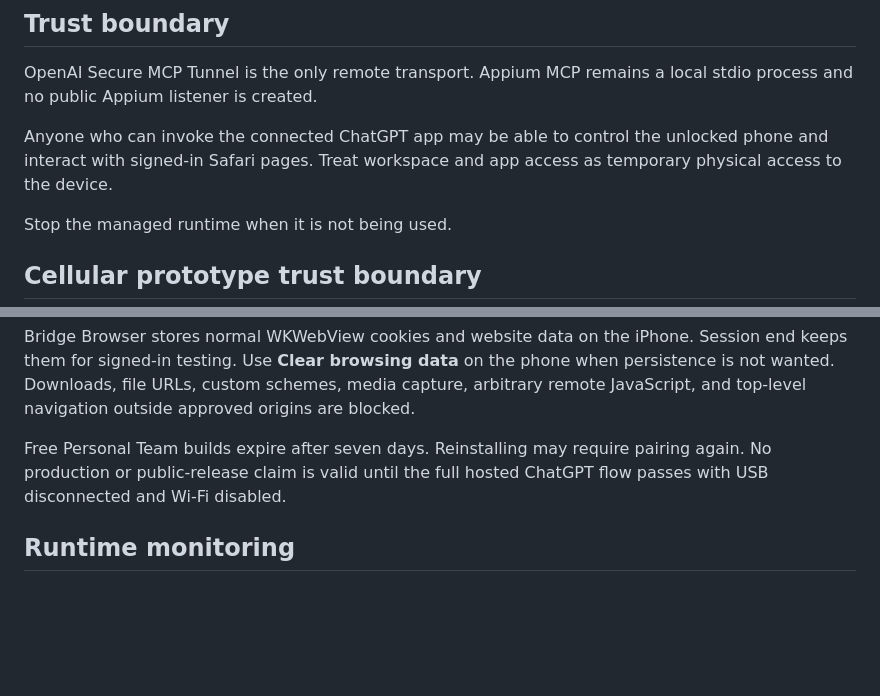
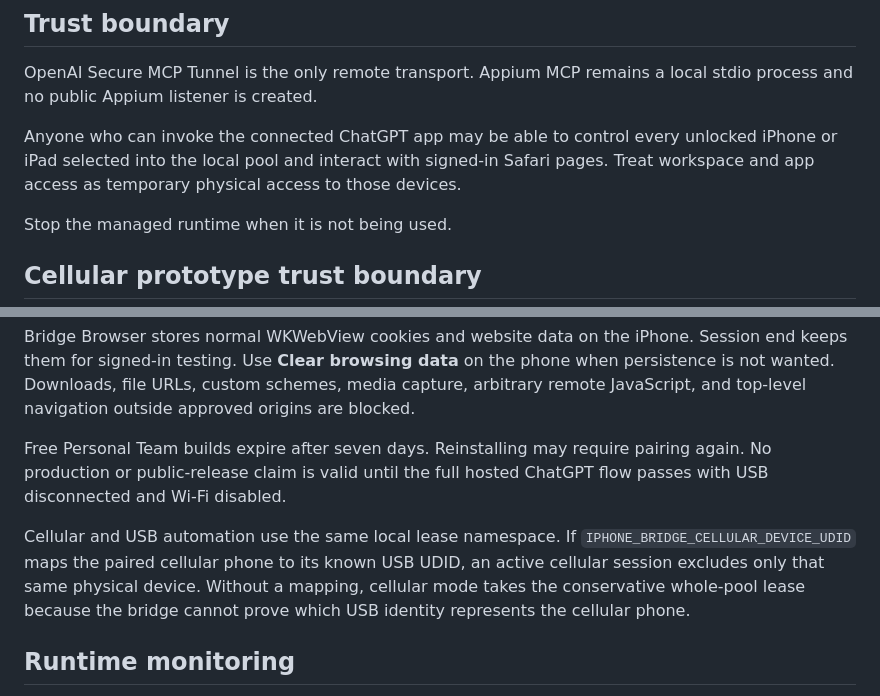
Before and after one commit to kapunakap/chatgpt-iphone-bridge, a Markdown page: SECURITY.md, 2 parts joined by grey strips. Drawn GitHub-style; blank space fills up the shorter version.

```diff
--- a/SECURITY.md
+++ b/SECURITY.md
@@ -4,7 +4,7 @@
 
 OpenAI Secure MCP Tunnel is the only remote transport. Appium MCP remains a local stdio process and no public Appium listener is created.
 
-Anyone who can invoke the connected ChatGPT app may be able to control the unlocked phone and interact with signed-in Safari pages. Treat workspace and app access as temporary physical access to the device.
+Anyone who can invoke the connected ChatGPT app may be able to control every unlocked iPhone or iPad selected into the local pool and interact with signed-in Safari pages. Treat workspace and app access as temporary physical access to those devices.
 
 Stop the managed runtime when it is not being used.
 
@@ -24,6 +24,8 @@ Bridge Browser stores normal WKWebView cookies and website data on the iPhone. S
 
 Free Personal Team builds expire after seven days. Reinstalling may require pairing again. No production or public-release claim is valid until the full hosted ChatGPT flow passes with USB disconnected and Wi-Fi disabled.
 
+Cellular and USB automation use the same local lease namespace. If `IPHONE_BRIDGE_CELLULAR_DEVICE_UDID` maps the paired cellular phone to its known USB UDID, an active cellular session excludes only that same physical device. Without a mapping, cellular mode takes the conservative whole-pool lease because the bridge cannot prove which USB identity represents the cellular phone.
+
 ## Runtime monitoring
 
 The optional user LaunchAgent is alert-only. It probes runtime health every 60 seconds and never starts or reconnects the tunnel. `npm run runtime:repair` remains an explicit local operator action and refuses a canonical alias configured for another launcher.
```
Also changed, not shown: other parts of SECURITY.md (+16 -9 lines).
